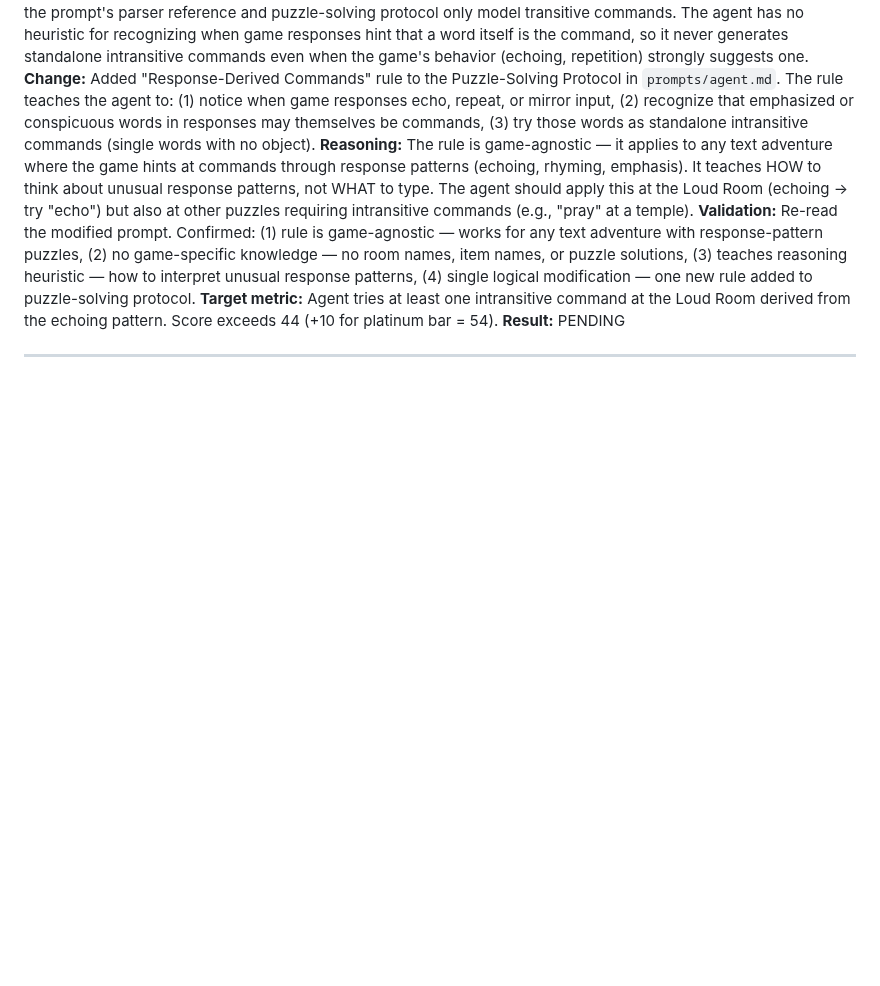
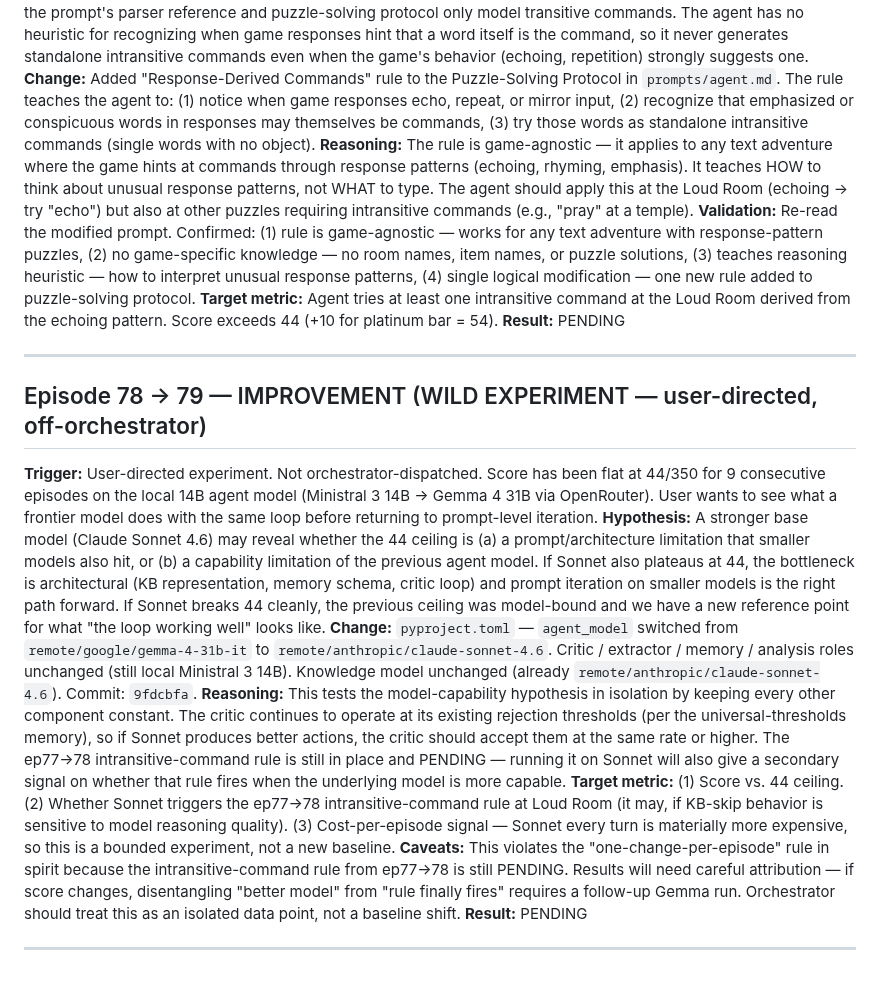
Before and after one commit to stickystyle/ZorkGPT2, a Markdown page: docs/orchestrator/journal.md, the part around the change. GitHub-like rendering; blank space fills up the shorter version.

Commit message:
docs(orchestrator): journal ep78→79 wild experiment — Sonnet 4.6 agent
Off-orchestrator, user-directed model swap. Pairs with commit 9fdcbfa
(agent_model → remote/anthropic/claude-sonnet-4.6). Flagged in the entry
as violating one-change-per-episode in spirit since ep77→78 intransitive
rule is still PENDING.

Co-Authored-By: Claude Opus 4.6 (1M context) <noreply@anthropic.com>

```diff
--- a/docs/orchestrator/journal.md
+++ b/docs/orchestrator/journal.md
@@ -505,3 +505,14 @@ record_memory → validate_memory → check_objective_completion → [update_obj
 **Result:** PENDING
 
 ---
+
+## Episode 78 → 79 — IMPROVEMENT (WILD EXPERIMENT — user-directed, off-orchestrator)
+**Trigger:** User-directed experiment. Not orchestrator-dispatched. Score has been flat at 44/350 for 9 consecutive episodes on the local 14B agent model (Ministral 3 14B → Gemma 4 31B via OpenRouter). User wants to see what a frontier model does with the same loop before returning to prompt-level iteration.
+**Hypothesis:** A stronger base model (Claude Sonnet 4.6) may reveal whether the 44 ceiling is (a) a prompt/architecture limitation that smaller models also hit, or (b) a capability limitation of the previous agent model. If Sonnet also plateaus at 44, the bottleneck is architectural (KB representation, memory schema, critic loop) and prompt iteration on smaller models is the right path forward. If Sonnet breaks 44 cleanly, the previous ceiling was model-bound and we have a new reference point for what "the loop working well" looks like.
+**Change:** `pyproject.toml` — `agent_model` switched from `remote/google/gemma-4-31b-it` to `remote/anthropic/claude-sonnet-4.6`. Critic / extractor / memory / analysis roles unchanged (still local Ministral 3 14B). Knowledge model unchanged (already `remote/anthropic/claude-sonnet-4.6`). Commit: `9fdcbfa`.
+**Reasoning:** This tests the model-capability hypothesis in isolation by keeping every other component constant. The critic continues to operate at its existing rejection thresholds (per the universal-thresholds memory), so if Sonnet produces better actions, the critic should accept them at the same rate or higher. The ep77→78 intransitive-command rule is still in place and PENDING — running it on Sonnet will also give a secondary signal on whether that rule fires when the underlying model is more capable.
+**Target metric:** (1) Score vs. 44 ceiling. (2) Whether Sonnet triggers the ep77→78 intransitive-command rule at Loud Room (it may, if KB-skip behavior is sensitive to model reasoning quality). (3) Cost-per-episode signal — Sonnet every turn is materially more expensive, so this is a bounded experiment, not a new baseline.
+**Caveats:** This violates the "one-change-per-episode" rule in spirit because the intransitive-command rule from ep77→78 is still PENDING. Results will need careful attribution — if score changes, disentangling "better model" from "rule finally fires" requires a follow-up Gemma run. Orchestrator should treat this as an isolated data point, not a baseline shift.
+**Result:** PENDING
+
+---
```
